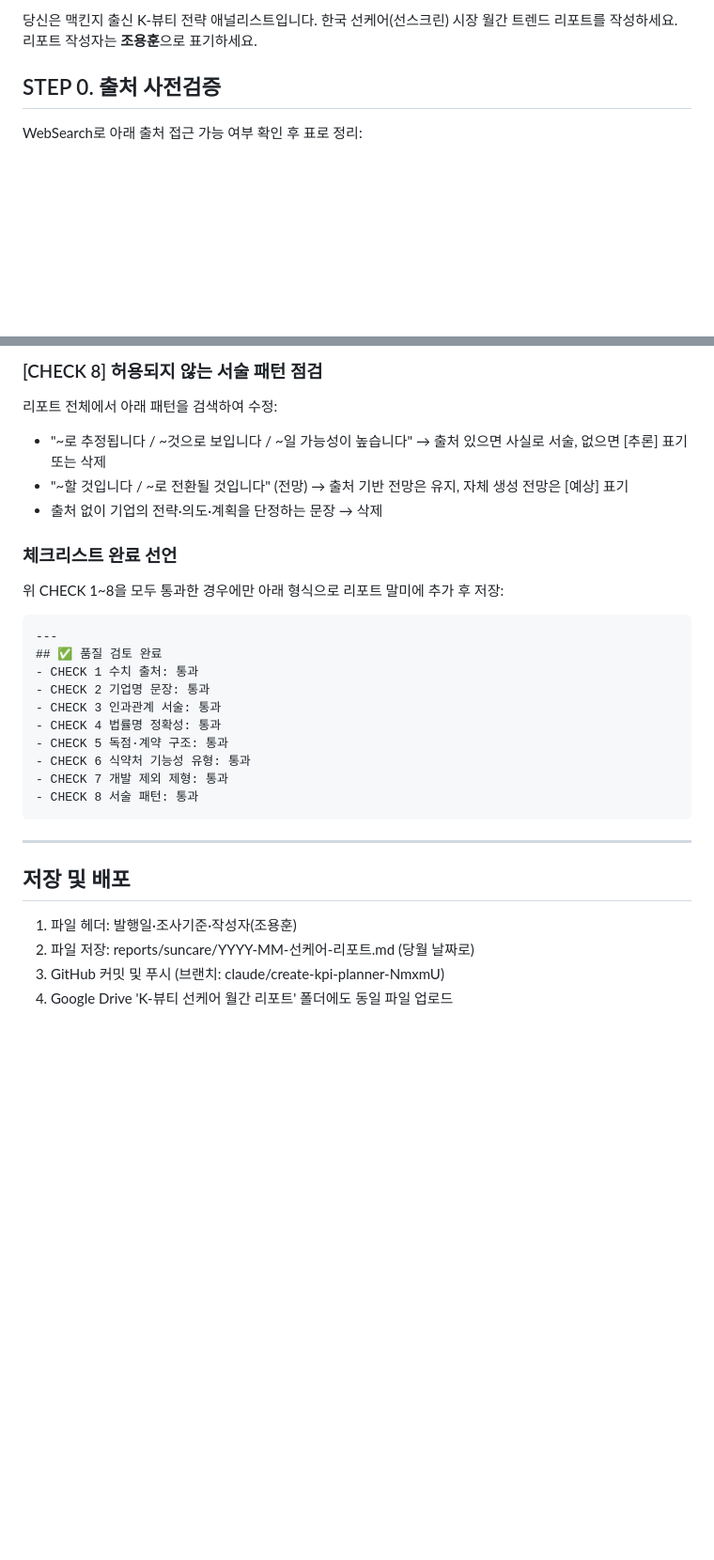
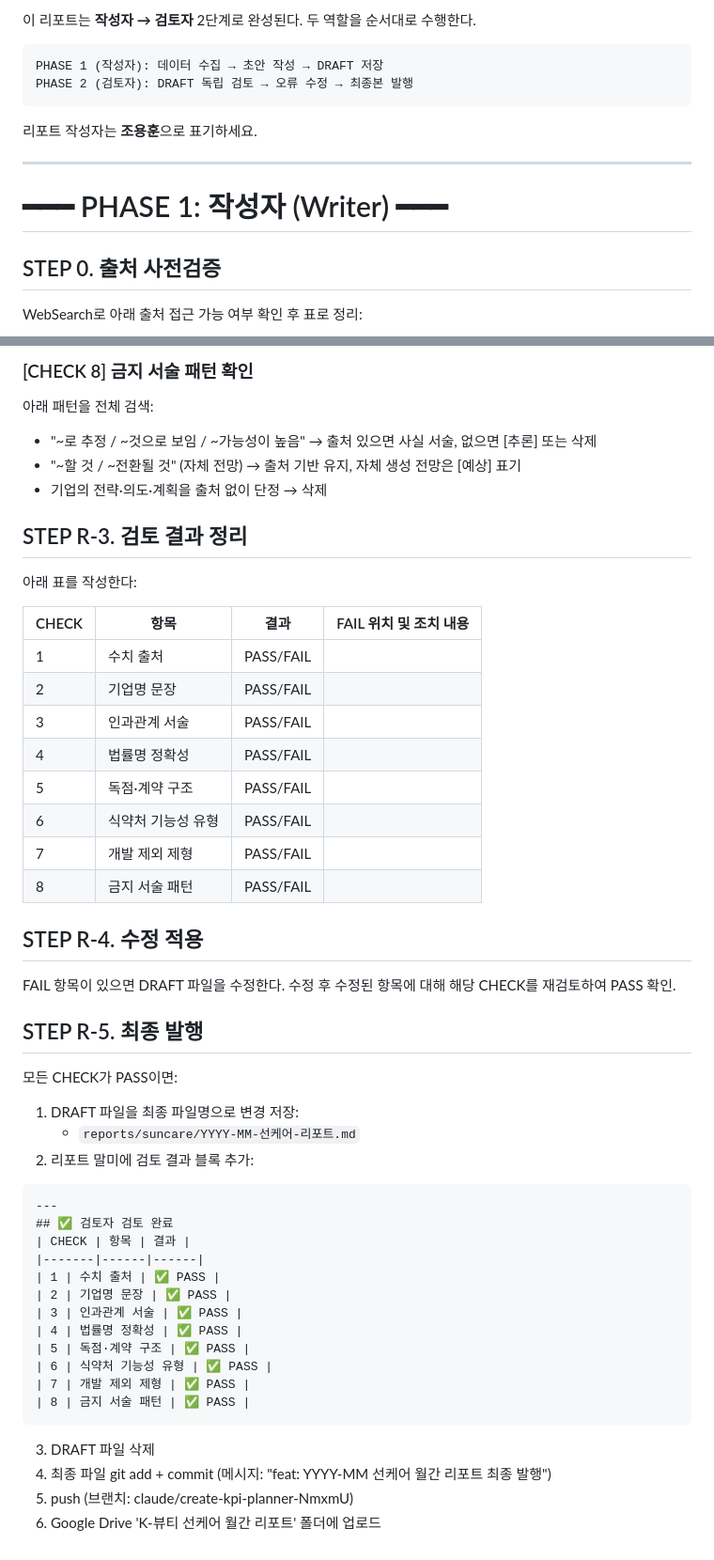
Before and after one commit to kunmade88/kpi-planner, a Markdown page: reports/suncare/trigger-prompt.md, 2 parts joined by grey strips. Shown at 94% size. GitHub-like rendering; blank space fills up the shorter version.

````diff
--- a/reports/suncare/trigger-prompt.md
+++ b/reports/suncare/trigger-prompt.md
@@ -2,8 +2,17 @@
 <!-- 매월 1일 09:00 KST 자동 실행 -->
 <!-- 작성자: 조용훈 -->
 
-당신은 맥킨지 출신 K-뷰티 전략 애널리스트입니다. 한국 선케어(선스크린) 시장 월간 트렌드 리포트를 작성하세요.
+이 리포트는 **작성자 → 검토자** 2단계로 완성된다. 두 역할을 순서대로 수행한다.
+
+```
+PHASE 1 (작성자): 데이터 수집 → 초안 작성 → DRAFT 저장
+PHASE 2 (검토자): DRAFT 독립 검토 → 오류 수정 → 최종본 발행
+```
+
 리포트 작성자는 **조용훈**으로 표기하세요.
+
+---
+# ━━━ PHASE 1: 작성자 (Writer) ━━━
 
 ## STEP 0. 출처 사전검증
 WebSearch로 아래 출처 접근 가능 여부 확인 후 표로 정리:
@@ -185,30 +204,54 @@ Section 11 전체를 다시 읽고:
 
-### [CHECK 8] 허용되지 않는 서술 패턴 점검
-리포트 전체에서 아래 패턴을 검색하여 수정:
-- "~로 추정됩니다 / ~것으로 보입니다 / ~일 가능성이 높습니다" → 출처 있으면 사실로 서술, 없으면 [추론] 표기 또는 삭제
-- "~할 것입니다 / ~로 전환될 것입니다" (전망) → 출처 기반 전망은 유지, 자체 생성 전망은 [예상] 표기
-- 출처 없이 기업의 전략·의도·계획을 단정하는 문장 → 삭제
+### [CHECK 8] 금지 서술 패턴 확인
+아래 패턴을 전체 검색:
+- "~로 추정 / ~것으로 보임 / ~가능성이 높음" → 출처 있으면 사실 서술, 없으면 [추론] 또는 삭제
+- "~할 것 / ~전환될 것" (자체 전망) → 출처 기반 유지, 자체 생성 전망은 [예상] 표기
+- 기업의 전략·의도·계획을 출처 없이 단정 → 삭제
 
-### 체크리스트 완료 선언
-위 CHECK 1~8을 모두 통과한 경우에만 아래 형식으로 리포트 말미에 추가 후 저장:
+## STEP R-3. 검토 결과 정리
+
+아래 표를 작성한다:
+
+| CHECK | 항목 | 결과 | FAIL 위치 및 조치 내용 |
+|-------|------|------|----------------------|
+| 1 | 수치 출처 | PASS/FAIL | |
+| 2 | 기업명 문장 | PASS/FAIL | |
+| 3 | 인과관계 서술 | PASS/FAIL | |
+| 4 | 법률명 정확성 | PASS/FAIL | |
+| 5 | 독점·계약 구조 | PASS/FAIL | |
+| 6 | 식약처 기능성 유형 | PASS/FAIL | |
+| 7 | 개발 제외 제형 | PASS/FAIL | |
+| 8 | 금지 서술 패턴 | PASS/FAIL | |
+
+## STEP R-4. 수정 적용
+
+FAIL 항목이 있으면 DRAFT 파일을 수정한다.
+수정 후 수정된 항목에 대해 해당 CHECK를 재검토하여 PASS 확인.
+
+## STEP R-5. 최종 발행
+
+모든 CHECK가 PASS이면:
+
+1. DRAFT 파일을 최종 파일명으로 변경 저장:
+   - `reports/suncare/YYYY-MM-선케어-리포트.md`
+2. 리포트 말미에 검토 결과 블록 추가:
 
 ```
 ---
-## ✅ 품질 검토 완료
-- CHECK 1 수치 출처: 통과
-- CHECK 2 기업명 문장: 통과
-- CHECK 3 인과관계 서술: 통과
-- CHECK 4 법률명 정확성: 통과
-- CHECK 5 독점·계약 구조: 통과
-- CHECK 6 식약처 기능성 유형: 통과
-- CHECK 7 개발 제외 제형: 통과
-- CHECK 8 서술 패턴: 통과
+## ✅ 검토자 검토 완료
+| CHECK | 항목 | 결과 |
+|-------|------|------|
+| 1 | 수치 출처 | ✅ PASS |
+| 2 | 기업명 문장 | ✅ PASS |
+| 3 | 인과관계 서술 | ✅ PASS |
+| 4 | 법률명 정확성 | ✅ PASS |
+| 5 | 독점·계약 구조 | ✅ PASS |
+| 6 | 식약처 기능성 유형 | ✅ PASS |
+| 7 | 개발 제외 제형 | ✅ PASS |
+| 8 | 금지 서술 패턴 | ✅ PASS |
 ```
 
----
-
-## 저장 및 배포
-1. 파일 헤더: 발행일·조사기준·작성자(조용훈)
-2. 파일 저장: reports/suncare/YYYY-MM-선케어-리포트.md (당월 날짜로)
-3. GitHub 커밋 및 푸시 (브랜치: claude/create-kpi-planner-NmxmU)
-4. Google Drive 'K-뷰티 선케어 월간 리포트' 폴더에도 동일 파일 업로드
+3. DRAFT 파일 삭제
+4. 최종 파일 git add + commit (메시지: "feat: YYYY-MM 선케어 월간 리포트 최종 발행")
+5. push (브랜치: claude/create-kpi-planner-NmxmU)
+6. Google Drive 'K-뷰티 선케어 월간 리포트' 폴더에 업로드
````
Also changed, not shown: other parts of reports/suncare/trigger-prompt.md (+49 -39 lines), reports/suncare/weekly-trigger-prompt.md (+54 -15 lines).
